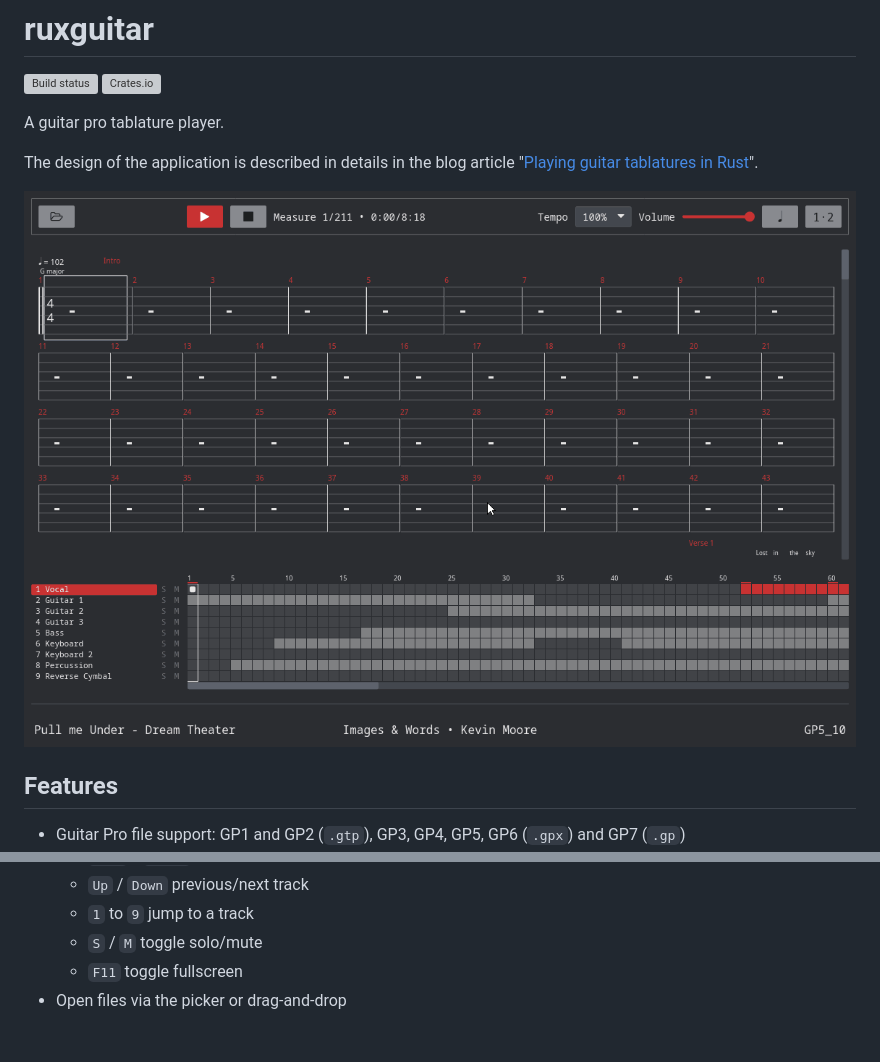
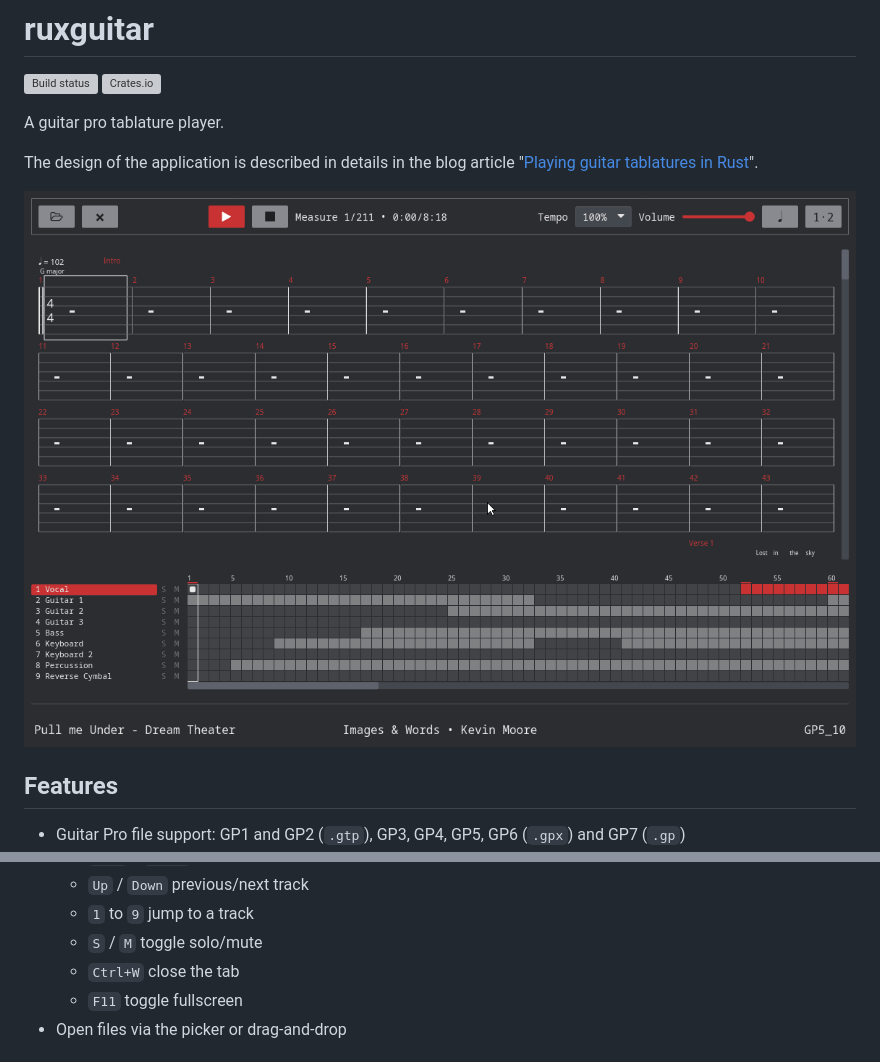
Before and after one commit to agourlay/ruxguitar, a Markdown page: README.md, 2 parts joined by grey strips. Rendered like a GitHub page; pictures changed too: ruxguitar.gif; grey boxes are pictures that could not be loaded.

Commit message:
close the tab to get back to the start screen

```diff
--- a/README.md
+++ b/README.md
@@ -24,6 +24,7 @@ The design of the application is described in details in the blog article "[Play
     - `Up` / `Down` previous/next track
     - `1` to `9` jump to a track
     - `S` / `M` toggle solo/mute
+    - `Ctrl+W` close the tab
     - `F11` toggle fullscreen
 - Open files via the picker or drag-and-drop
 
```
Also changed, not shown: site/screenshot.png, 7 other files.
